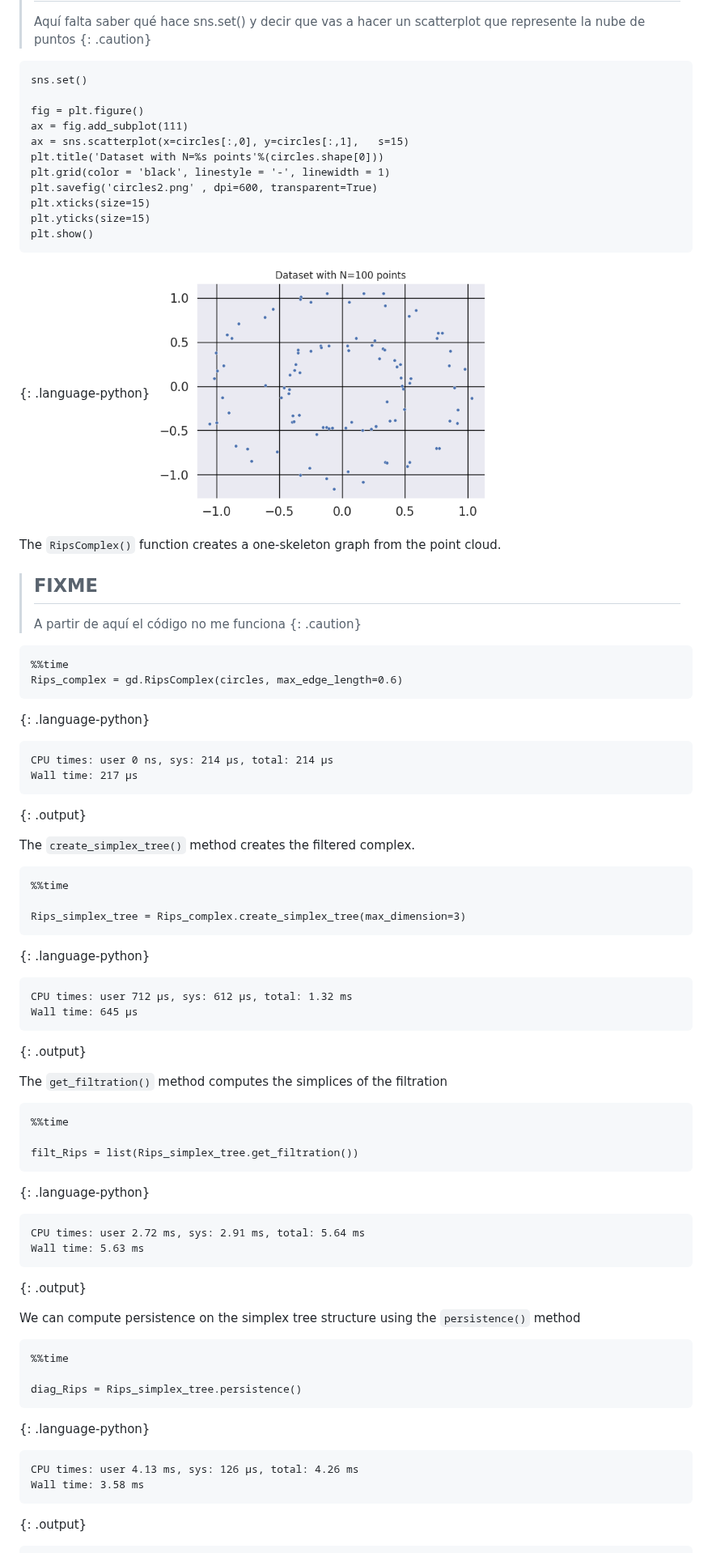
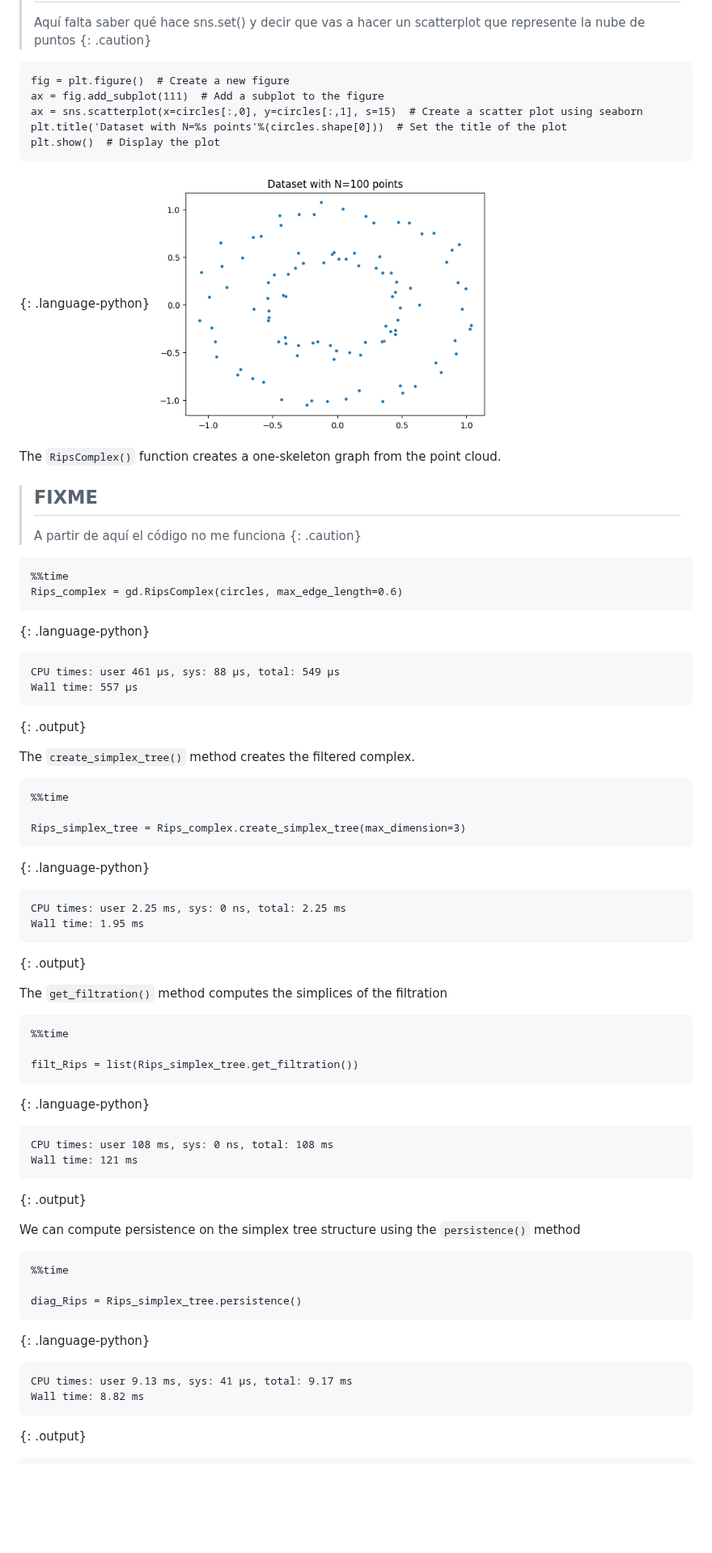
Before and after one commit to tobyhodges/pangenomics-workbench, a Markdown page: episodes/09-tda-handson.md, the part around one of its changes. Shown at 81% size. Rendered like a GitHub page; pictures changed too: fig/tda_circles.png; blank space fills up the shorter version.

Commit message:
update tda9

```diff
--- a/episodes/09-tda-handson.md
+++ b/episodes/09-tda-handson.md
@@ -254,17 +266,11 @@ Plot dataset
 {: .caution}
 
 ~~~
-sns.set()
-
-fig = plt.figure()
-ax = fig.add_subplot(111)
-ax = sns.scatterplot(x=circles[:,0], y=circles[:,1],   s=15)
-plt.title('Dataset with N=%s points'%(circles.shape[0]))
-plt.grid(color = 'black', linestyle = '-', linewidth = 1)
-plt.savefig('circles2.png' , dpi=600, transparent=True)
-plt.xticks(size=15)
-plt.yticks(size=15)
-plt.show()
+fig = plt.figure()  # Create a new figure
+ax = fig.add_subplot(111)  # Add a subplot to the figure
+ax = sns.scatterplot(x=circles[:,0], y=circles[:,1], s=15)  # Create a scatter plot using seaborn
+plt.title('Dataset with N=%s points'%(circles.shape[0]))  # Set the title of the plot
+plt.show()  # Display the plot
 ~~~
 {: .language-python}
  <a href="../fig/tda_circles.png">
@@ -283,8 +289,8 @@ Rips_complex = gd.RipsComplex(circles, max_edge_length=0.6)
 ~~~
 {: .language-python}
 ~~~
-CPU times: user 0 ns, sys: 214 µs, total: 214 µs
-Wall time: 217 µs
+CPU times: user 461 µs, sys: 88 µs, total: 549 µs
+Wall time: 557 µs
 ~~~
 {: .output}
 
@@ -297,8 +303,8 @@ Rips_simplex_tree = Rips_complex.create_simplex_tree(max_dimension=3)
 {: .language-python}
 
 ~~~
-CPU times: user 712 µs, sys: 612 µs, total: 1.32 ms
-Wall time: 645 µs
+CPU times: user 2.25 ms, sys: 0 ns, total: 2.25 ms
+Wall time: 1.95 ms
 ~~~
 {: .output}
 
@@ -310,8 +316,8 @@ filt_Rips = list(Rips_simplex_tree.get_filtration())
 ~~~
 {: .language-python}
 ~~~
-CPU times: user 2.72 ms, sys: 2.91 ms, total: 5.64 ms
-Wall time: 5.63 ms
+CPU times: user 108 ms, sys: 0 ns, total: 108 ms
+Wall time: 121 ms
 ~~~
 {: .output}
 
@@ -323,8 +329,8 @@ diag_Rips = Rips_simplex_tree.persistence()
 ~~~
 {: .language-python}
 ~~~
-CPU times: user 4.13 ms, sys: 126 µs, total: 4.26 ms
-Wall time: 3.58 ms
+CPU times: user 9.13 ms, sys: 41 µs, total: 9.17 ms
+Wall time: 8.82 ms
 ~~~
 {: .output}
 
```
Also changed, not shown: other parts of episodes/09-tda-handson.md (+15 -7 lines).
